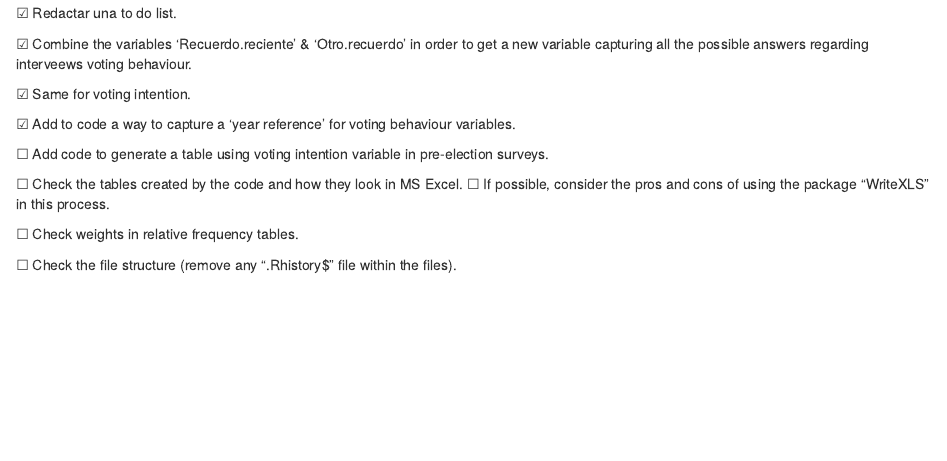
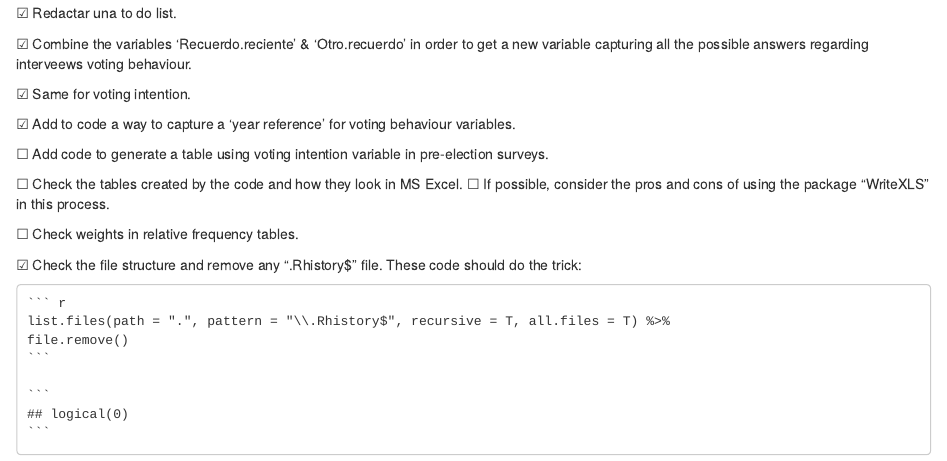
Before and after one commit to basiliomp/CISsurveys, an R Markdown document (0.to-do.Rmd): the page in a window 1100 px wide, from 560 px down. Rendered offline with R 4.5, knitr and Pandoc, with nearby package versions; common packages that the code uses without loading them are loaded.

Commit message:
Cleaning the file directory

````diff
--- a/0.to-do.Rmd
+++ b/0.to-do.Rmd
@@ -46,4 +46,8 @@ Las variables solicitadas son:
 
 ☐ Check weights in relative frequency tables.
 
-☐ Check the file structure (remove any "\.Rhistory$" file within the files).
+☑ Check the file structure and remove any "\.Rhistory$" file. These code should do the trick:
+    ``` {r}
+    list.files(path = ".", pattern = "\\.Rhistory$", recursive = T, all.files = T) %>%
+    file.remove()
+    ```
````
